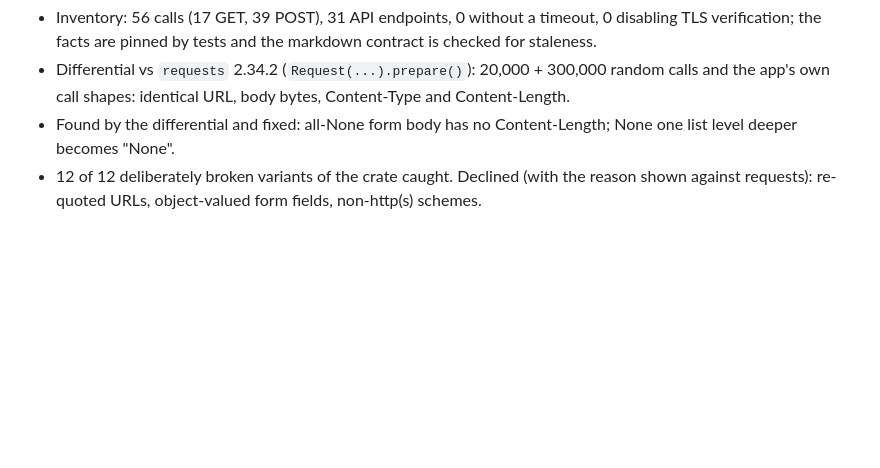
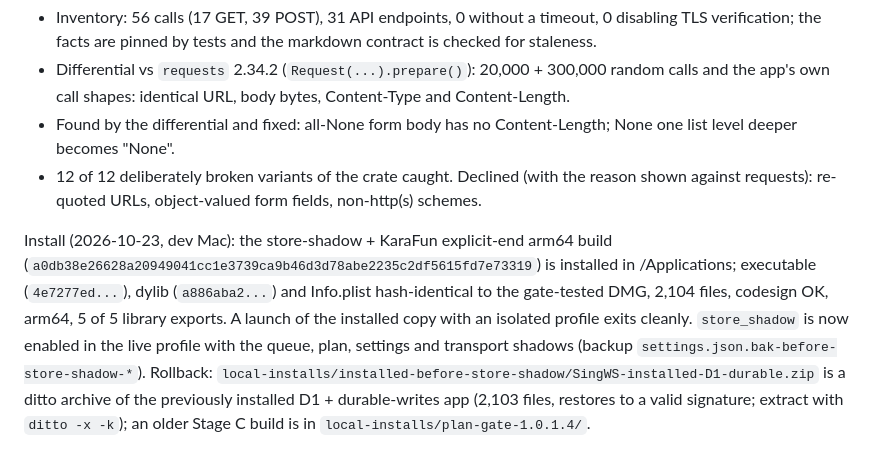
Before and after one commit to DanDemolition/SingWS, a Markdown page: docs/verification/2026-10-23-rust-transport-shadow-a0.md, the part around the change. GitHub-like rendering; blank space fills up the shorter version.

Commit message:
Record install of the store-shadow + KaraFun explicit-end build on the dev Mac
Co-Authored-By: Claude Sonnet 5.5 <noreply@anthropic.com>

```diff
--- a/docs/verification/2026-10-23-rust-transport-shadow-a0.md
+++ b/docs/verification/2026-10-23-rust-transport-shadow-a0.md
@@ -368,3 +368,9 @@ Offline only: the crate has no networking dependency or code (asserted), is not
 - Differential vs `requests` 2.34.2 (`Request(...).prepare()`): 20,000 + 300,000 random calls and the app's own call shapes: identical URL, body bytes, Content-Type and Content-Length.
 - Found by the differential and fixed: all-None form body has no Content-Length; None one list level deeper becomes "None".
 - 12 of 12 deliberately broken variants of the crate caught. Declined (with the reason shown against requests): re-quoted URLs, object-valued form fields, non-http(s) schemes.
+
+Install (2026-10-23, dev Mac): the store-shadow + KaraFun explicit-end arm64 build (`a0db38e26628a20949041cc1e3739ca9b46d3d78abe2235c2df5615fd7e73319`) is installed in /Applications;
+executable (`4e7277ed...`), dylib (`a886aba2...`) and Info.plist hash-identical to the gate-tested DMG, 2,104 files, codesign OK, arm64, 5 of 5 library exports. A launch of the installed copy
+with an isolated profile exits cleanly. `store_shadow` is now enabled in the live profile with the queue, plan, settings and transport shadows (backup `settings.json.bak-before-store-shadow-*`).
+Rollback: `local-installs/installed-before-store-shadow/SingWS-installed-D1-durable.zip` is a ditto archive of the previously installed D1 + durable-writes app (2,103 files, restores to a valid
+signature; extract with `ditto -x -k`); an older Stage C build is in `local-installs/plan-gate-1.0.1.4/`.
```
